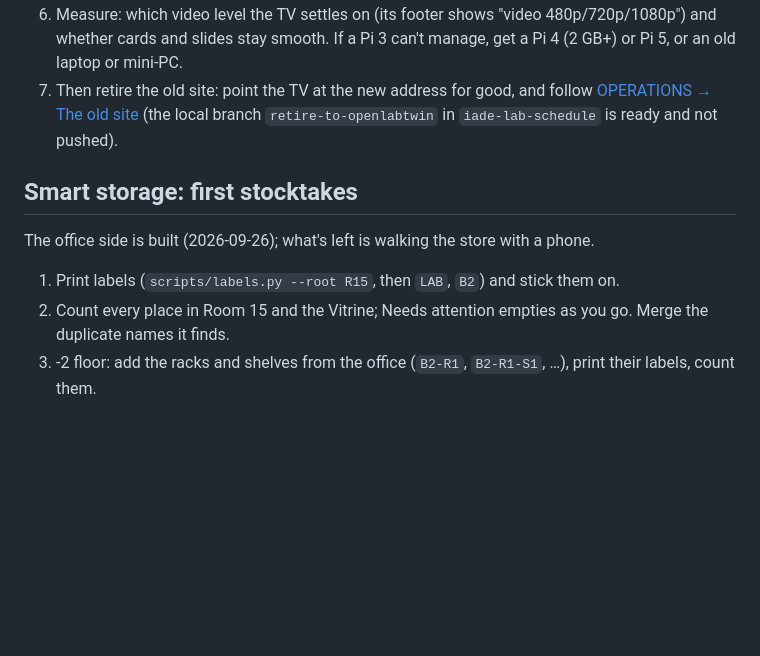
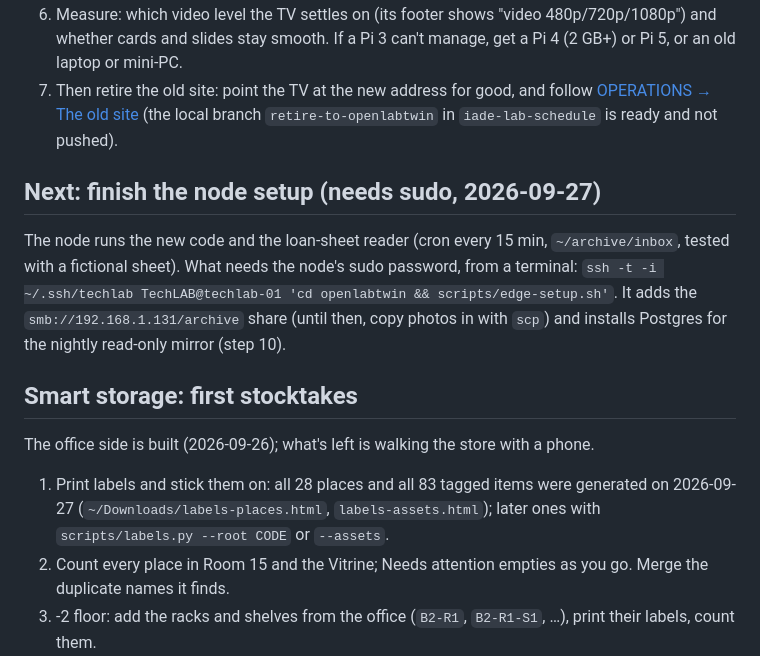
Before and after one commit to berlogabob/openlabtwin, a Markdown page: docs/ROADMAP.md, the part around the change. GitHub-like rendering; blank space fills up the shorter version.

Commit message:
Docs: deployed 2026-09-27; labels printed; node setup left for sudo
Co-Authored-By: Claude Opus 5.5 (1M context) <noreply@anthropic.com>
Claude-Session: https://claude.ai/code/session_01TArcJAcFxarRo4kv9wMDtk

```diff
--- a/docs/ROADMAP.md
+++ b/docs/ROADMAP.md
@@ -14,11 +14,15 @@ Waiting for access to the Pi (`192.168.1.194`, a Pi 3 or older by its network ma
 6. Measure: which video level the TV settles on (its footer shows "video 480p/720p/1080p") and whether cards and slides stay smooth. If a Pi 3 can't manage, get a Pi 4 (2 GB+) or Pi 5, or an old laptop or mini-PC.
 7. Then retire the old site: point the TV at the new address for good, and follow [OPERATIONS → The old site](OPERATIONS.md#the-old-site) (the local branch `retire-to-openlabtwin` in `iade-lab-schedule` is ready and not pushed).
 
+## Next: finish the node setup (needs sudo, 2026-09-27)
+
+The node runs the new code and the loan-sheet reader (cron every 15 min, `~/archive/inbox`, tested with a fictional sheet). What needs the node's sudo password, from a terminal: `ssh -t -i ~/.ssh/techlab TechLAB@techlab-01 'cd openlabtwin && scripts/edge-setup.sh'`. It adds the `smb://192.168.1.131/archive` share (until then, copy photos in with `scp`) and installs Postgres for the nightly read-only mirror (step 10).
+
 ## Smart storage: first stocktakes
 
 The office side is built (2026-09-26); what's left is walking the store with a phone.
 
-1. Print labels (`scripts/labels.py --root R15`, then `LAB`, `B2`) and stick them on.
+1. Print labels and stick them on: all 28 places and all 83 tagged items were generated on 2026-09-27 (`~/Downloads/labels-places.html`, `labels-assets.html`); later ones with `scripts/labels.py --root CODE` or `--assets`.
 2. Count every place in Room 15 and the Vitrine; Needs attention empties as you go. Merge the duplicate names it finds.
 3. -2 floor: add the racks and shelves from the office (`B2-R1`, `B2-R1-S1`, …), print their labels, count them.
 4. Classroom cupboards `CUP1`–`CUP8`: set each one's room (Edit → Inside) and name.
```
Also changed, not shown: docs/edge-node.md (+1 -1 lines).
